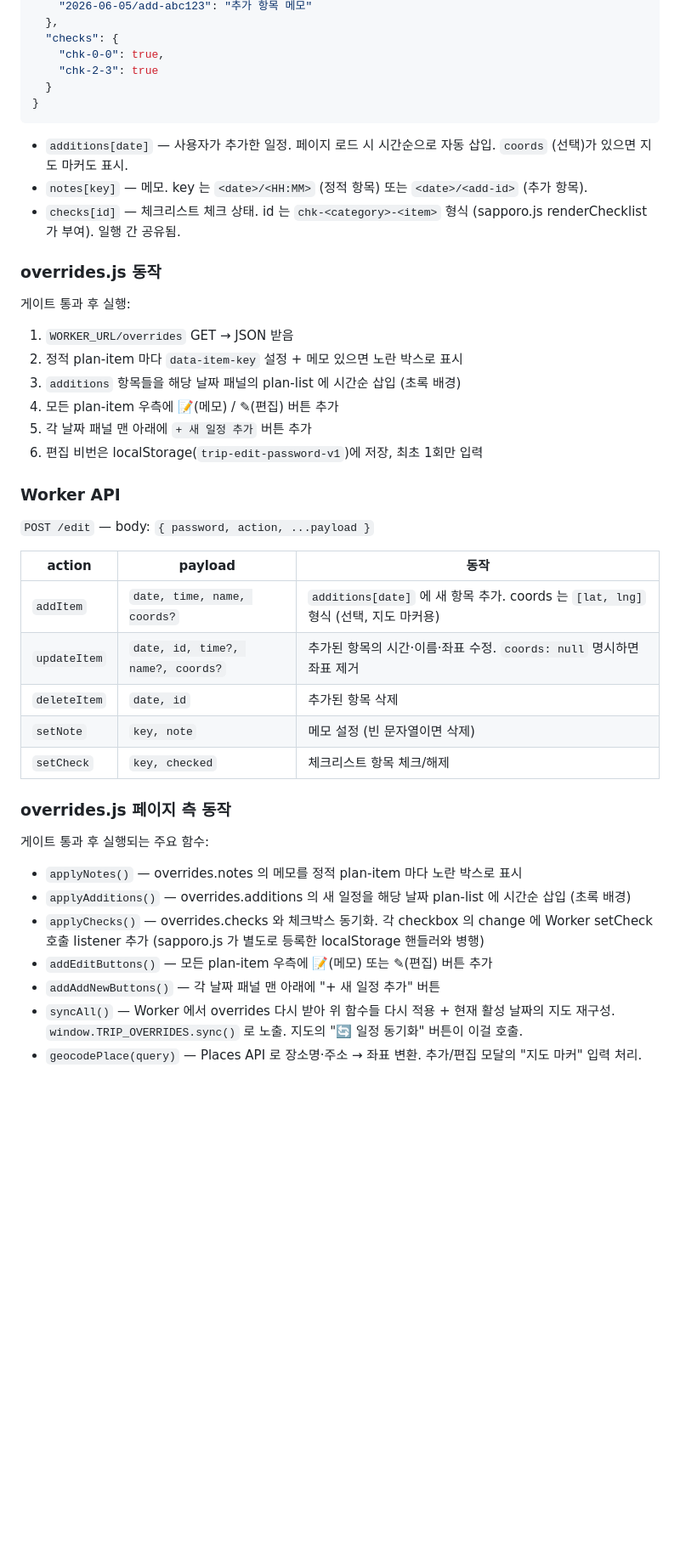
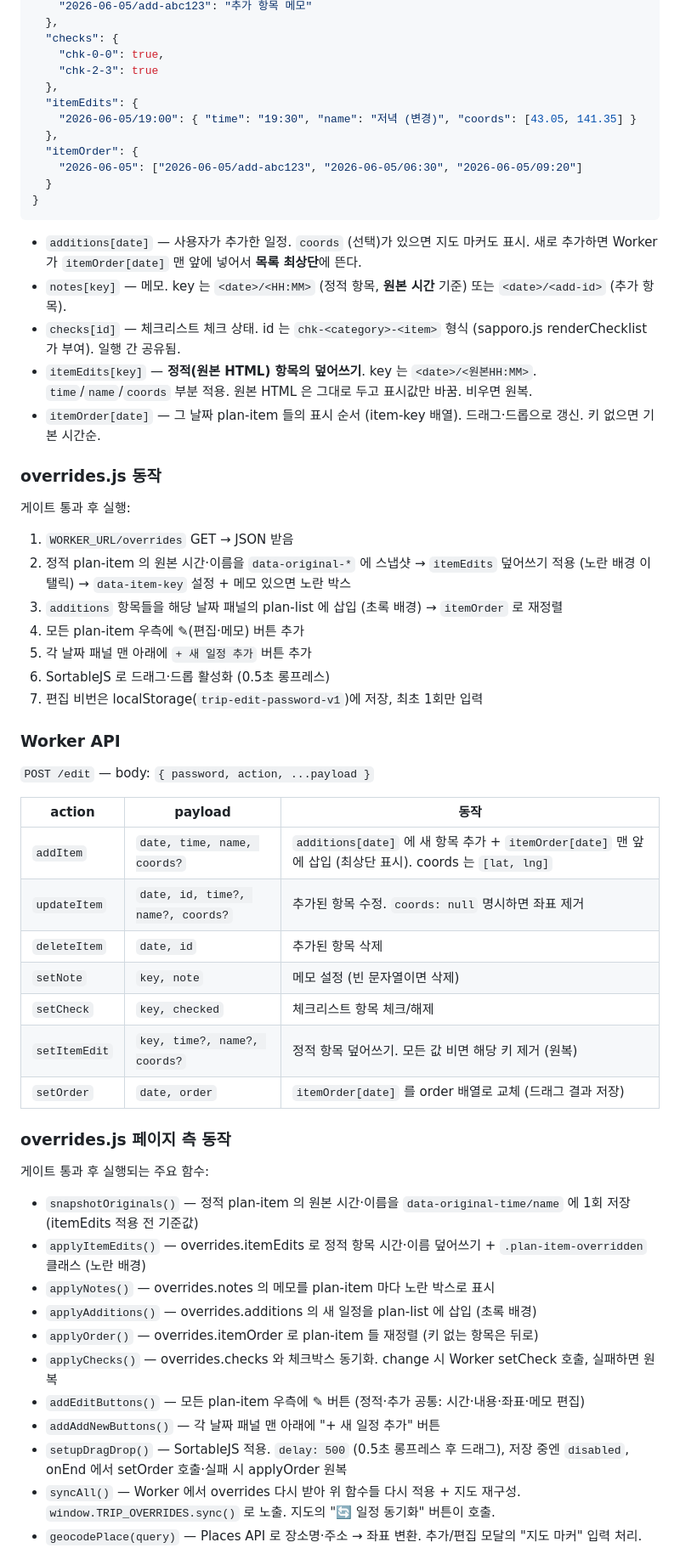
Before and after one commit to kanguk2/gguggu_Trip, a Markdown page: CLAUDE.md, the part around one of its changes. Shown at 85% size. GitHub-like rendering; blank space fills up the shorter version.

Commit message:
Update CLAUDE.md: itemEdits/itemOrder, static-item editing, drag-drop, saving guard; mark restaurant cards removed

````diff
--- a/CLAUDE.md
+++ b/CLAUDE.md
@@ -130,23 +130,32 @@ GitHub repo (trips/sapporo-overrides.json)
   "checks": {
     "chk-0-0": true,
     "chk-2-3": true
+  },
+  "itemEdits": {
+    "2026-06-05/19:00": { "time": "19:30", "name": "저녁 (변경)", "coords": [43.05, 141.35] }
+  },
+  "itemOrder": {
+    "2026-06-05": ["2026-06-05/add-abc123", "2026-06-05/06:30", "2026-06-05/09:20"]
   }
 }
 ```
 
-- `additions[date]` — 사용자가 추가한 일정. 페이지 로드 시 시간순으로 자동 삽입. `coords` (선택)가 있으면 지도 마커도 표시.
-- `notes[key]` — 메모. key 는 `<date>/<HH:MM>` (정적 항목) 또는 `<date>/<add-id>` (추가 항목).
+- `additions[date]` — 사용자가 추가한 일정. `coords` (선택)가 있으면 지도 마커도 표시. 새로 추가하면 Worker 가 `itemOrder[date]` 맨 앞에 넣어서 **목록 최상단**에 뜬다.
+- `notes[key]` — 메모. key 는 `<date>/<HH:MM>` (정적 항목, **원본 시간** 기준) 또는 `<date>/<add-id>` (추가 항목).
 - `checks[id]` — 체크리스트 체크 상태. id 는 `chk-<category>-<item>` 형식 (sapporo.js renderChecklist 가 부여). 일행 간 공유됨.
+- `itemEdits[key]` — **정적(원본 HTML) 항목의 덮어쓰기**. key 는 `<date>/<원본HH:MM>`. `time`/`name`/`coords` 부분 적용. 원본 HTML 은 그대로 두고 표시값만 바꿈. 비우면 원복.
+- `itemOrder[date]` — 그 날짜 plan-item 들의 표시 순서 (item-key 배열). 드래그·드롭으로 갱신. 키 없으면 기본 시간순.
 
 ### overrides.js 동작
 
 게이트 통과 후 실행:
 1. `WORKER_URL/overrides` GET → JSON 받음
-2. 정적 plan-item 마다 `data-item-key` 설정 + 메모 있으면 노란 박스로 표시
-3. `additions` 항목들을 해당 날짜 패널의 plan-list 에 시간순 삽입 (초록 배경)
-4. 모든 plan-item 우측에 📝(메모) / ✎(편집) 버튼 추가
+2. 정적 plan-item 의 원본 시간·이름을 `data-original-*` 에 스냅샷 → `itemEdits` 덮어쓰기 적용 (노란 배경 이탤릭) → `data-item-key` 설정 + 메모 있으면 노란 박스
+3. `additions` 항목들을 해당 날짜 패널의 plan-list 에 삽입 (초록 배경) → `itemOrder` 로 재정렬
+4. 모든 plan-item 우측에 ✎(편집·메모) 버튼 추가
 5. 각 날짜 패널 맨 아래에 `+ 새 일정 추가` 버튼 추가
-6. 편집 비번은 localStorage(`trip-edit-password-v1`)에 저장, 최초 1회만 입력
+6. SortableJS 로 드래그·드롭 활성화 (0.5초 롱프레스)
+7. 편집 비번은 localStorage(`trip-edit-password-v1`)에 저장, 최초 1회만 입력
 
 ### Worker API
 
@@ -154,20 +163,26 @@ GitHub repo (trips/sapporo-overrides.json)
 
 | action | payload | 동작 |
 |---|---|---|
-| `addItem` | `date, time, name, coords?` | `additions[date]` 에 새 항목 추가. coords 는 `[lat, lng]` 형식 (선택, 지도 마커용) |
-| `updateItem` | `date, id, time?, name?, coords?` | 추가된 항목의 시간·이름·좌표 수정. `coords: null` 명시하면 좌표 제거 |
+| `addItem` | `date, time, name, coords?` | `additions[date]` 에 새 항목 추가 + `itemOrder[date]` 맨 앞에 삽입 (최상단 표시). coords 는 `[lat, lng]` |
+| `updateItem` | `date, id, time?, name?, coords?` | 추가된 항목 수정. `coords: null` 명시하면 좌표 제거 |
 | `deleteItem` | `date, id` | 추가된 항목 삭제 |
 | `setNote` | `key, note` | 메모 설정 (빈 문자열이면 삭제) |
 | `setCheck` | `key, checked` | 체크리스트 항목 체크/해제 |
+| `setItemEdit` | `key, time?, name?, coords?` | 정적 항목 덮어쓰기. 모든 값 비면 해당 키 제거 (원복) |
+| `setOrder` | `date, order` | `itemOrder[date]` 를 order 배열로 교체 (드래그 결과 저장) |
 
 ### overrides.js 페이지 측 동작
 
 게이트 통과 후 실행되는 주요 함수:
 
-- `applyNotes()` — overrides.notes 의 메모를 정적 plan-item 마다 노란 박스로 표시
-- `applyAdditions()` — overrides.additions 의 새 일정을 해당 날짜 plan-list 에 시간순 삽입 (초록 배경)
-- `applyChecks()` — overrides.checks 와 체크박스 동기화. 각 checkbox 의 change 에 Worker setCheck 호출 listener 추가 (sapporo.js 가 별도로 등록한 localStorage 핸들러와 병행)
-- `addEditButtons()` — 모든 plan-item 우측에 📝(메모) 또는 ✎(편집) 버튼 추가
+- `snapshotOriginals()` — 정적 plan-item 의 원본 시간·이름을 `data-original-time/name` 에 1회 저장 (itemEdits 적용 전 기준값)
+- `applyItemEdits()` — overrides.itemEdits 로 정적 항목 시간·이름 덮어쓰기 + `.plan-item-overridden` 클래스 (노란 배경)
+- `applyNotes()` — overrides.notes 의 메모를 plan-item 마다 노란 박스로 표시
+- `applyAdditions()` — overrides.additions 의 새 일정을 plan-list 에 삽입 (초록 배경)
+- `applyOrder()` — overrides.itemOrder 로 plan-item 들 재정렬 (키 없는 항목은 뒤로)
+- `applyChecks()` — overrides.checks 와 체크박스 동기화. change 시 Worker setCheck 호출, 실패하면 원복
+- `addEditButtons()` — 모든 plan-item 우측에 ✎ 버튼 (정적·추가 공통: 시간·내용·좌표·메모 편집)
 - `addAddNewButtons()` — 각 날짜 패널 맨 아래에 "+ 새 일정 추가" 버튼
-- `syncAll()` — Worker 에서 overrides 다시 받아 위 함수들 다시 적용 + 현재 활성 날짜의 지도 재구성. `window.TRIP_OVERRIDES.sync()` 로 노출. 지도의 "🔄 일정 동기화" 버튼이 이걸 호출.
+- `setupDragDrop()` — SortableJS 적용. `delay: 500` (0.5초 롱프레스 후 드래그), 저장 중엔 `disabled`, onEnd 에서 setOrder 호출·실패 시 applyOrder 원복
+- `syncAll()` — Worker 에서 overrides 다시 받아 위 함수들 다시 적용 + 지도 재구성. `window.TRIP_OVERRIDES.sync()` 로 노출. 지도의 "🔄 일정 동기화" 버튼이 호출.
 - `geocodePlace(query)` — Places API 로 장소명·주소 → 좌표 변환. 추가/편집 모달의 "지도 마커" 입력 처리.
````
Also changed, not shown: other parts of CLAUDE.md (+14 -67 lines).
